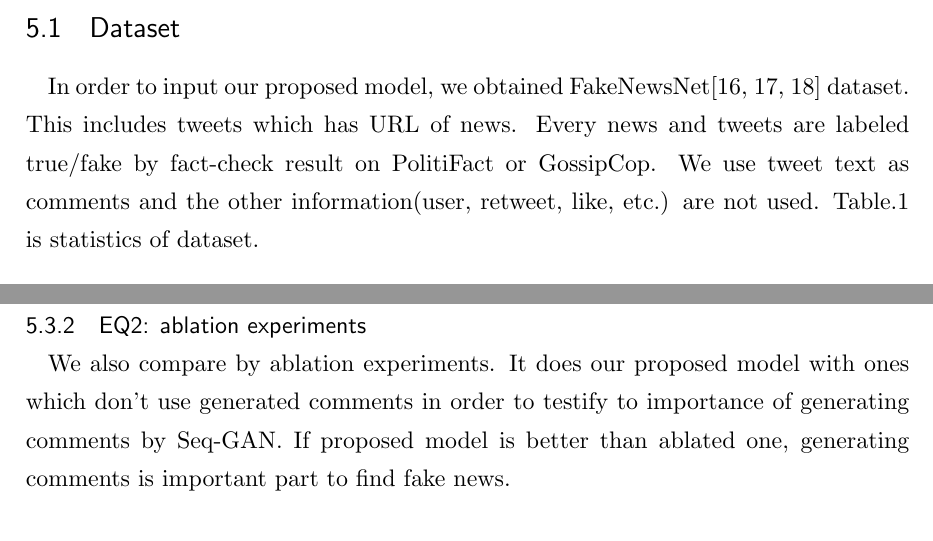
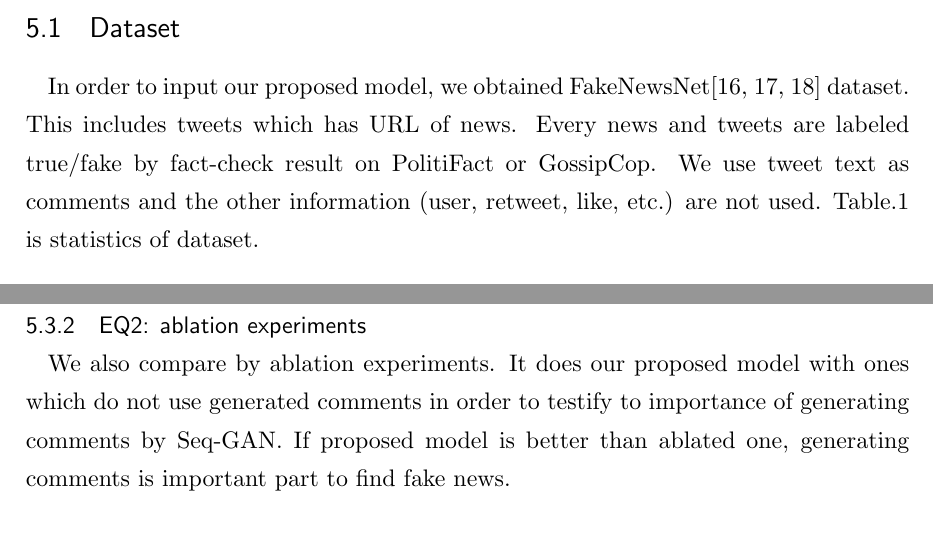
Before and after one commit to YaGiNA/MA_thesis_proposal, a LaTeX document (main.tex, which reads sections/preminary_results.tex): two parts of pages 5 and 6 of 11, joined at a grey line, cut so that both start at the same text. Compiled offline with upLaTeX and dvipdfmx.

Commit message:
Grammer check on Preminary results

```diff
--- a/sections/preminary_results.tex
+++ b/sections/preminary_results.tex
@@ -40,7 +40,7 @@ We will get results of not only our proposed model but also other algorithms whi
 All of them use both of news text and comments for equal comparing.
 \subsubsection{EQ2: ablation experiments}
 We also compare by ablation experiments.
-It does our proposed model with ones which don't use generated comments in order to
+It does our proposed model with ones which do not use generated comments in order to
 testify to importance of generating comments by Seq-GAN.
 If proposed model is better than ablated one, generating comments is important part to find fake news.
 \subsubsection{EQ3: subjective evaluation}
```
Also changed, not shown: main.pdf, sections/preminary_results.tex (2 more changed lines).
